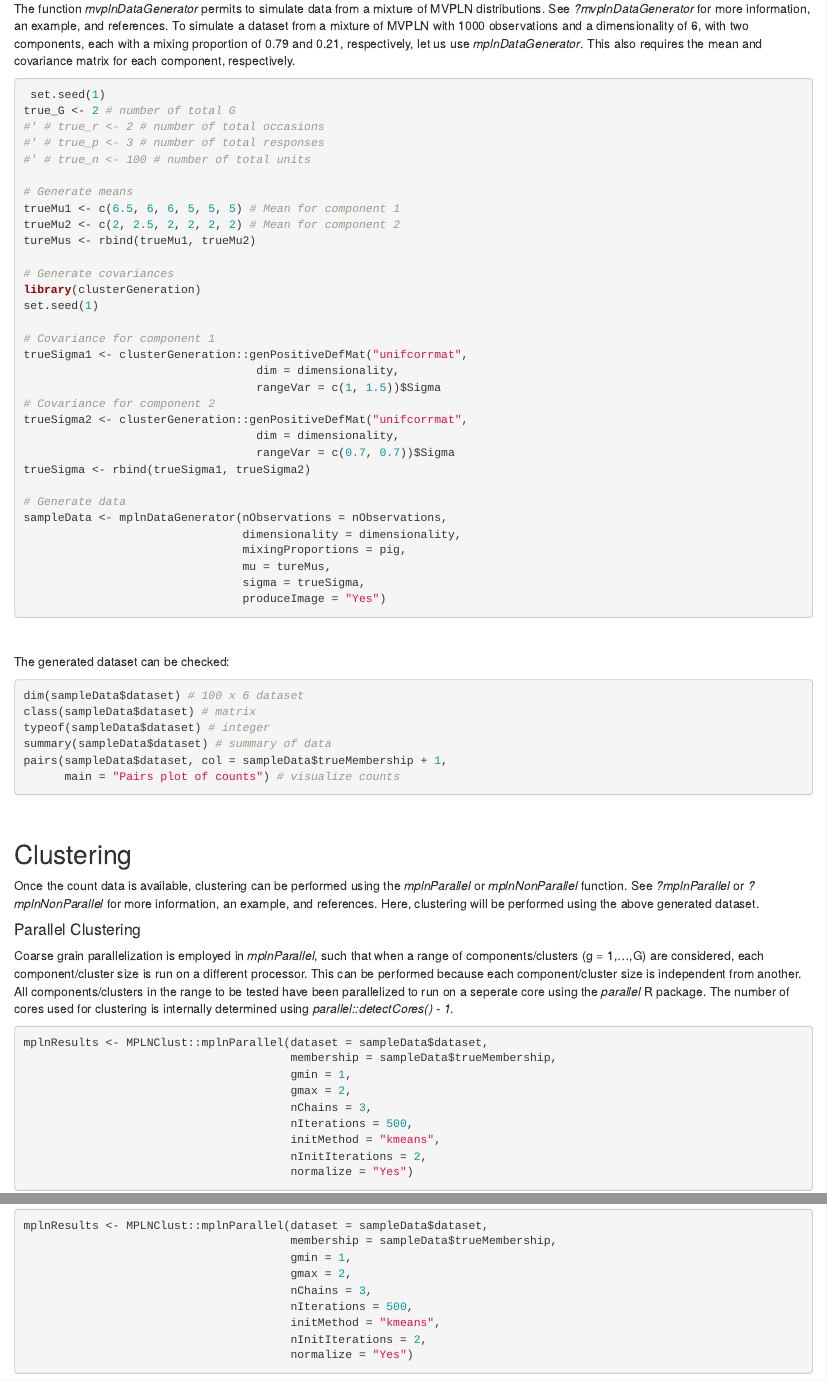
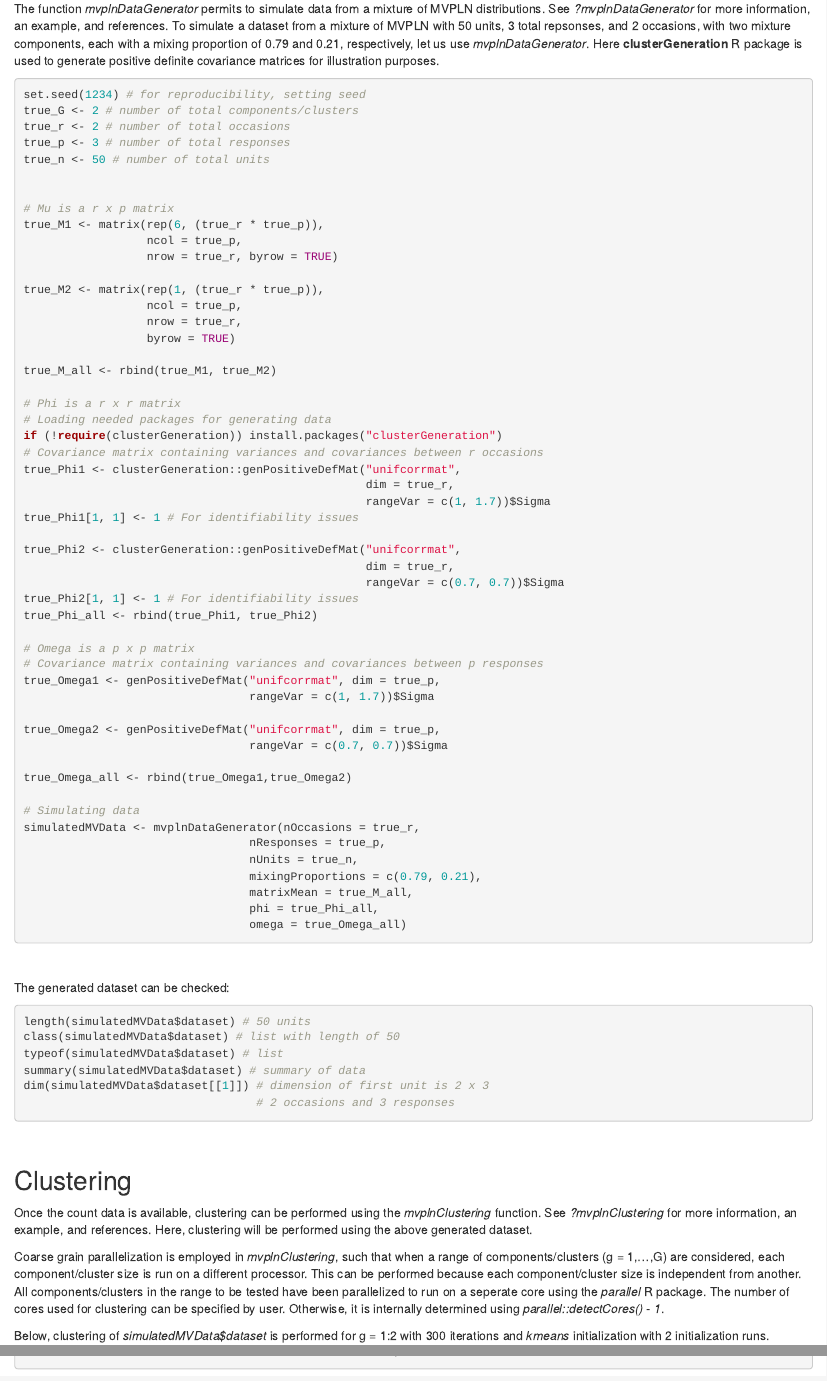
Before and after one commit to anjalisilva/mixMVPLN, an R Markdown document (vignettes/Introduction_mixMVPLN.Rmd): the page in a window 1100 px wide, from 540 px down, and a second part further down, joined at a grey line. Rendered offline with R 4.5, knitr and Pandoc, with nearby package versions.

Commit message:
Added example to vignette

````diff
--- a/vignettes/Introduction_mixMVPLN.Rmd
+++ b/vignettes/Introduction_mixMVPLN.Rmd
@@ -57,54 +56,73 @@ library("mixMVPLN")
 
 ## Data Simulation
 
-The function *mvplnDataGenerator* permits to simulate data from a mixture of MVPLN distributions. See *?mvplnDataGenerator* for more information, an example, and references. To simulate a dataset from a mixture of MVPLN with 1000 observations and a dimensionality of 6, with two components, each with a mixing proportion of 0.79 and 0.21, respectively, let us use *mplnDataGenerator*. This also requires the mean and covariance matrix for each component, respectively.
+The function *mvplnDataGenerator* permits to simulate data from a mixture of MVPLN distributions. See *?mvplnDataGenerator* for more information, an example, and references. To simulate a dataset from a mixture of MVPLN with 50 units, 3 total repsonses, and 2 occasions, with two mixture components, each with a mixing proportion of 0.79 and 0.21, respectively, let us use *mvplnDataGenerator*. Here **clusterGeneration** R package is used to generate positive definite covariance matrices for illustration purposes.
 
 ``` r
- set.seed(1)
-true_G <- 2 # number of total G
-#' # true_r <- 2 # number of total occasions
-#' # true_p <- 3 # number of total responses
-#' # true_n <- 100 # number of total units
+set.seed(1234) # for reproducibility, setting seed
+true_G <- 2 # number of total components/clusters
+true_r <- 2 # number of total occasions
+true_p <- 3 # number of total responses
+true_n <- 50 # number of total units
 
-# Generate means
-trueMu1 <- c(6.5, 6, 6, 5, 5, 5) # Mean for component 1
-trueMu2 <- c(2, 2.5, 2, 2, 2, 2) # Mean for component 2
-tureMus <- rbind(trueMu1, trueMu2)
 
-# Generate covariances
-library(clusterGeneration)
-set.seed(1)
+# Mu is a r x p matrix
+true_M1 <- matrix(rep(6, (true_r * true_p)),
+                  ncol = true_p,
+                  nrow = true_r, byrow = TRUE)
 
-# Covariance for component 1
-trueSigma1 <- clusterGeneration::genPositiveDefMat("unifcorrmat",
-                                  dim = dimensionality,
-                                  rangeVar = c(1, 1.5))$Sigma
-# Covariance for component 2
-trueSigma2 <- clusterGeneration::genPositiveDefMat("unifcorrmat",
-                                  dim = dimensionality,
-                                  rangeVar = c(0.7, 0.7))$Sigma
-trueSigma <- rbind(trueSigma1, trueSigma2)
+true_M2 <- matrix(rep(1, (true_r * true_p)),
+                  ncol = true_p,
+                  nrow = true_r,
+                  byrow = TRUE)
 
-# Generate data
-sampleData <- mplnDataGenerator(nObservations = nObservations,
-                                dimensionality = dimensionality,
-                                mixingProportions = pig,
-                                mu = tureMus,
-                                sigma = trueSigma,
-                                produceImage = "Yes")
+true_M_all <- rbind(true_M1, true_M2)
 
+# Phi is a r x r matrix
+# Loading needed packages for generating data
+if (!require(clusterGeneration)) install.packages("clusterGeneration")
+# Covariance matrix containing variances and covariances between r occasions
+true_Phi1 <- clusterGeneration::genPositiveDefMat("unifcorrmat",
+                                                  dim = true_r,
+                                                  rangeVar = c(1, 1.7))$Sigma
+true_Phi1[1, 1] <- 1 # For identifiability issues
+
+true_Phi2 <- clusterGeneration::genPositiveDefMat("unifcorrmat",
+                                                  dim = true_r,
+                                                  rangeVar = c(0.7, 0.7))$Sigma
+true_Phi2[1, 1] <- 1 # For identifiability issues
+true_Phi_all <- rbind(true_Phi1, true_Phi2)
+
+# Omega is a p x p matrix
+# Covariance matrix containing variances and covariances between p responses
+true_Omega1 <- genPositiveDefMat("unifcorrmat", dim = true_p,
+                                 rangeVar = c(1, 1.7))$Sigma
+
+true_Omega2 <- genPositiveDefMat("unifcorrmat", dim = true_p,
+                                 rangeVar = c(0.7, 0.7))$Sigma
+
+true_Omega_all <- rbind(true_Omega1,true_Omega2)
+
+# Simulating data
+simulatedMVData <- mvplnDataGenerator(nOccasions = true_r,
+                                 nResponses = true_p,
+                                 nUnits = true_n,
+                                 mixingProportions = c(0.79, 0.21),
+                                 matrixMean = true_M_all,
+                                 phi = true_Phi_all,
+                                 omega = true_Omega_all)
 ```
 <br>
 
 The generated dataset can be checked:
 
 ``` r
-dim(sampleData$dataset) # 100 x 6 dataset
-class(sampleData$dataset) # matrix
-typeof(sampleData$dataset) # integer
-summary(sampleData$dataset) # summary of data
-pairs(sampleData$dataset, col = sampleData$trueMembership + 1,
-      main = "Pairs plot of counts") # visualize counts
+length(simulatedMVData$dataset) # 50 units
+class(simulatedMVData$dataset) # list with length of 50
+typeof(simulatedMVData$dataset) # list
+summary(simulatedMVData$dataset) # summary of data
+dim(simulatedMVData$dataset[[1]]) # dimension of first unit is 2 x 3
+                                  # 2 occasions and 3 responses
 ```
 
 <br>
@@ -112,19 +130,10 @@ pairs(sampleData$dataset, col = sampleData$trueMembership + 1,
 <div style="text-align:left">
 ## Clustering
 <div style="text-align:left">
-Once the count data is available, clustering can be performed using the *mplnParallel* or *mplnNonParallel* function. See *?mplnParallel* or *?mplnNonParallel* for more information, an example, and references. Here, clustering will be performed using the above generated dataset.
+Once the count data is available, clustering can be performed using the *mvplnClustering* function. See *?mvplnClustering* for more information, an example, and references. Here, clustering will be performed using the above generated dataset.
 
-#### Parallel Clustering
+Coarse grain parallelization is employed in *mvplnClustering*, such that when a range of components/clusters (g = 1,...,G) are considered, each component/cluster size is run on a different processor. This can be performed because each component/cluster size is independent from another. All components/clusters in the range to be tested have been parallelized to run on a seperate core using the *parallel* R package. The number of cores used for clustering can be specified by user. Otherwise, it is internally determined using *parallel::detectCores() - 1*.
 
-Coarse grain parallelization is employed in *mplnParallel*, such that when a range of components/clusters (g = 1,...,G) are considered, each component/cluster size is run on a different processor. This can be performed because each component/cluster size is independent from another. All components/clusters in the range to be tested have been parallelized to run on a seperate core using the *parallel* R package. The number of cores used for clustering is internally determined using *parallel::detectCores() - 1*.
+Below, clustering of *simulatedMVData$dataset* is performed for g = 1:2 with 300 iterations and *kmeans* initialization with 2 initialization runs.
 
 ``` r
-mplnResults <- MPLNClust::mplnParallel(dataset = sampleData$dataset,
-                                       membership = sampleData$trueMembership,
-                                       gmin = 1,
-                                       gmax = 2,
-                                       nChains = 3,
-                                       nIterations = 500,
-                                       initMethod = "kmeans",
-                                       nInitIterations = 2,
-                                       normalize = "Yes")
````
Also changed, not shown: vignettes/Introduction_mixMVPLN.Rmd (30 more changed lines).
